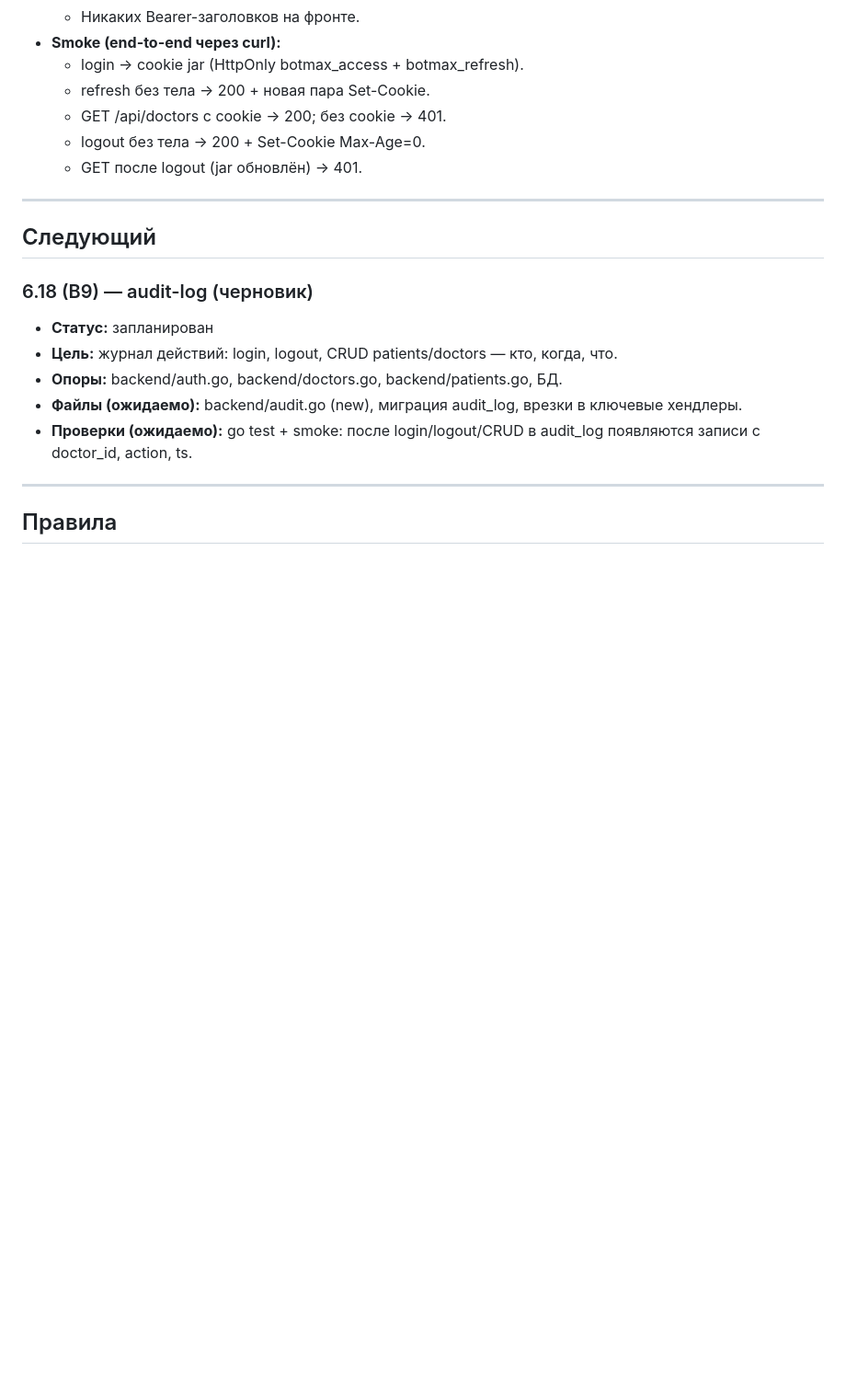
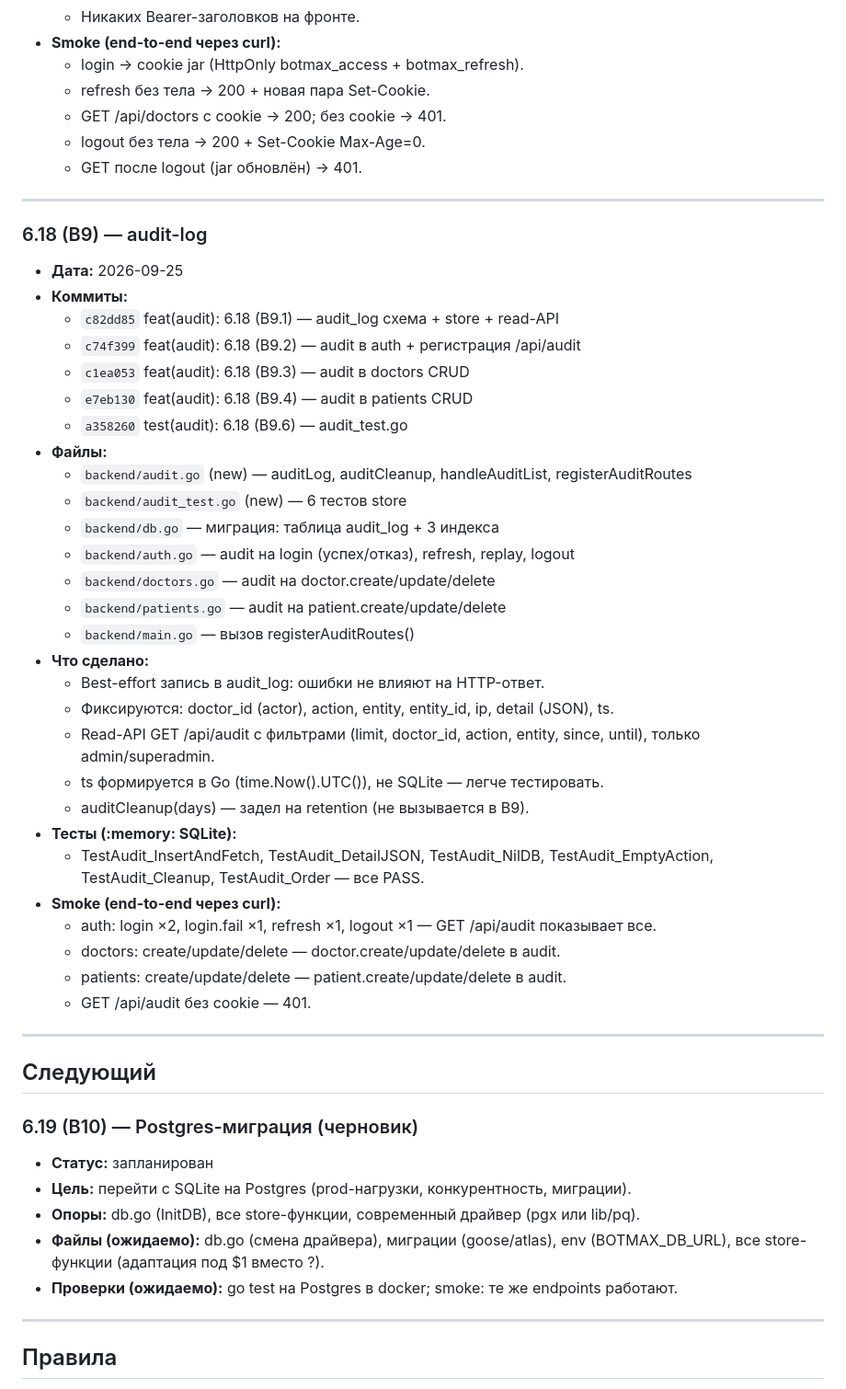
Before and after one commit to dskazarin/BOT_MAX-main, a Markdown page: SNAPSHOTS.md, the part around the change. Shown at 92% size. GitHub-like rendering; blank space fills up the shorter version.

Commit message:
docs(snapshots): 6.18 (B9) закрыт + план 6.19 (B10)

```diff
--- a/SNAPSHOTS.md
+++ b/SNAPSHOTS.md
@@ -208,14 +208,46 @@
 
 ---
 
+### 6.18 (B9) — audit-log
+- **Дата:** 2026-09-25
+- **Коммиты:**
+  - `c82dd85` feat(audit): 6.18 (B9.1) — audit_log схема + store + read-API
+  - `c74f399` feat(audit): 6.18 (B9.2) — audit в auth + регистрация /api/audit
+  - `c1ea053` feat(audit): 6.18 (B9.3) — audit в doctors CRUD
+  - `e7eb130` feat(audit): 6.18 (B9.4) — audit в patients CRUD
+  - `a358260` test(audit): 6.18 (B9.6) — audit_test.go
+- **Файлы:**
+  - `backend/audit.go` (new) — auditLog, auditCleanup, handleAuditList, registerAuditRoutes
+  - `backend/audit_test.go` (new) — 6 тестов store
+  - `backend/db.go` — миграция: таблица audit_log + 3 индекса
+  - `backend/auth.go` — audit на login (успех/отказ), refresh, replay, logout
+  - `backend/doctors.go` — audit на doctor.create/update/delete
+  - `backend/patients.go` — audit на patient.create/update/delete
+  - `backend/main.go` — вызов registerAuditRoutes()
+- **Что сделано:**
+  - Best-effort запись в audit_log: ошибки не влияют на HTTP-ответ.
+  - Фиксируются: doctor_id (actor), action, entity, entity_id, ip, detail (JSON), ts.
+  - Read-API GET /api/audit с фильтрами (limit, doctor_id, action, entity, since, until), только admin/superadmin.
+  - ts формируется в Go (time.Now().UTC()), не SQLite — легче тестировать.
+  - auditCleanup(days) — задел на retention (не вызывается в B9).
+- **Тесты (:memory: SQLite):**
+  - TestAudit_InsertAndFetch, TestAudit_DetailJSON, TestAudit_NilDB, TestAudit_EmptyAction, TestAudit_Cleanup, TestAudit_Order — все PASS.
+- **Smoke (end-to-end через curl):**
+  - auth: login ×2, login.fail ×1, refresh ×1, logout ×1 — GET /api/audit показывает все.
+  - doctors: create/update/delete — doctor.create/update/delete в audit.
+  - patients: create/update/delete — patient.create/update/delete в audit.
+  - GET /api/audit без cookie — 401.
+
+---
+
 ## Следующий
 
-### 6.18 (B9) — audit-log (черновик)
+### 6.19 (B10) — Postgres-миграция (черновик)
 - **Статус:** запланирован
-- **Цель:** журнал действий: login, logout, CRUD patients/doctors — кто, когда, что.
-- **Опоры:** backend/auth.go, backend/doctors.go, backend/patients.go, БД.
-- **Файлы (ожидаемо):** backend/audit.go (new), миграция audit_log, врезки в ключевые хендлеры.
-- **Проверки (ожидаемо):** go test + smoke: после login/logout/CRUD в audit_log появляются записи с doctor_id, action, ts.
+- **Цель:** перейти с SQLite на Postgres (prod-нагрузки, конкурентность, миграции).
+- **Опоры:** db.go (InitDB), все store-функции, современный драйвер (pgx или lib/pq).
+- **Файлы (ожидаемо):** db.go (смена драйвера), миграции (goose/atlas), env (BOTMAX_DB_URL), все store-функции (адаптация под $1 вместо ?).
+- **Проверки (ожидаемо):** go test на Postgres в docker; smoke: те же endpoints работают.
 
 ---
 
```
